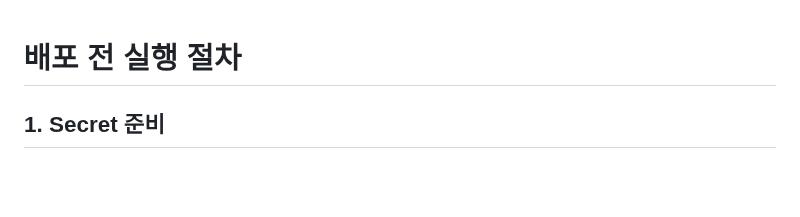
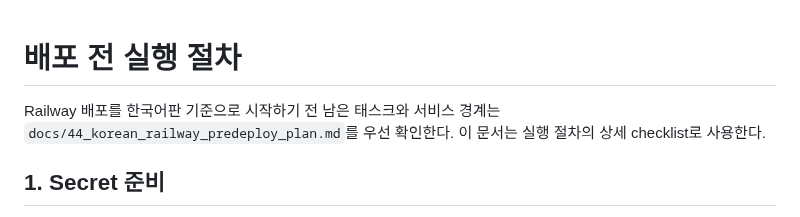
Before and after one commit to JaehnK/Hate-Speech-RAG-Service, a Markdown page: docs/15_predeploy_runbook.md, the part around the change. Rendered like a GitHub page; blank space fills up the shorter version.

Commit message:
docs: plan korean railway predeploy

```diff
--- a/docs/15_predeploy_runbook.md
+++ b/docs/15_predeploy_runbook.md
@@ -1,4 +1,6 @@
 # 배포 전 실행 절차
+
+Railway 배포를 한국어판 기준으로 시작하기 전 남은 태스크와 서비스 경계는 `docs/44_korean_railway_predeploy_plan.md`를 우선 확인한다. 이 문서는 실행 절차의 상세 checklist로 사용한다.
 
 ## 1. Secret 준비
 
```
Also changed, not shown: docs/44_korean_railway_predeploy_plan.md (added, +226 -0 lines).
